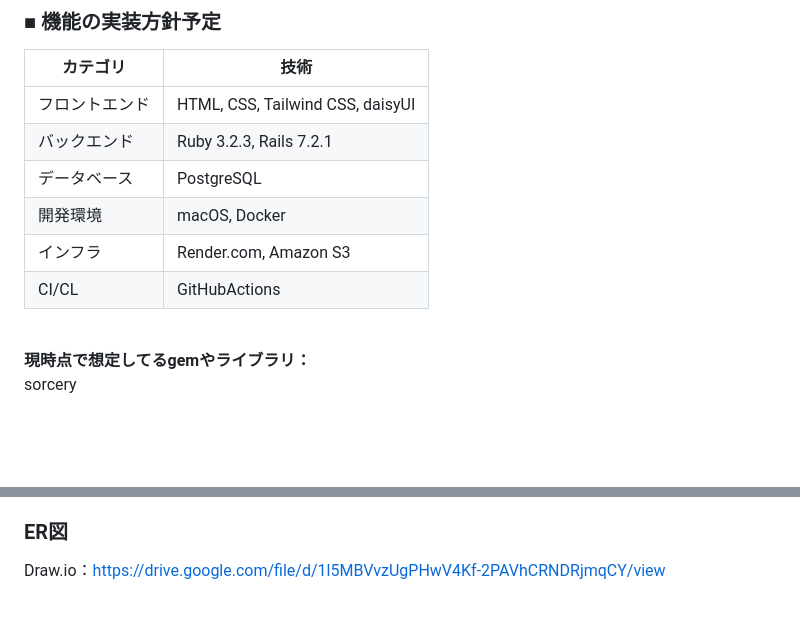
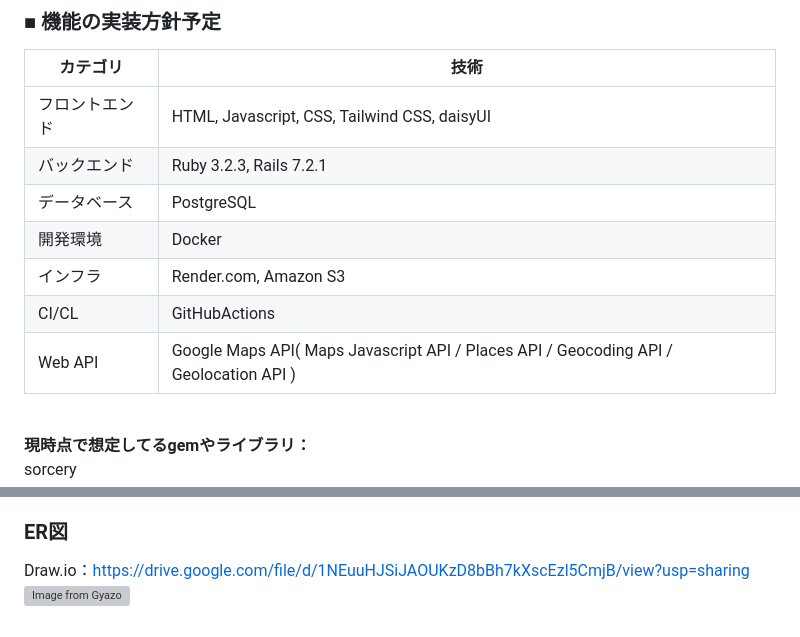
Before and after one commit to kotowata/20240729_art_app, a Markdown page: README.md, 2 parts joined by grey strips. Rendered like a GitHub page; blank space fills up the shorter version; grey boxes are pictures that could not be loaded.

Commit message:
Update: READMEアップデート

```diff
--- a/README.md
+++ b/README.md
@@ -57,12 +57,13 @@ mvpリリースまで<br>
 ### ■ 機能の実装方針予定
 | カテゴリ | 技術 |
 ----|----
-| フロントエンド | HTML, CSS, Tailwind CSS, daisyUI |
+| フロントエンド | HTML, Javascript, CSS, Tailwind CSS, daisyUI |
 | バックエンド | Ruby 3.2.3, Rails 7.2.1 |
 | データベース | PostgreSQL |
-| 開発環境 | macOS, Docker |
+| 開発環境 | Docker |
 | インフラ | Render.com, Amazon S3 |
 | CI/CL | GitHubActions |
+| Web API | Google Maps API( Maps Javascript API / Places API / Geocoding API / Geolocation API )
 <br>
 
 **現時点で想定してるgemやライブラリ：**<br>
@@ -91,5 +92,6 @@ Figma：https://www.figma.com/design/m8NSla9F8igoj9aAnLWSbJ/%E5%8D%92%E6%A5%AD%E
 <br>
 
 ### ER図
-Draw.io：https://drive.google.com/file/d/1l5MBVvzUgPHwV4Kf-2PAVhCRNDRjmqCY/view
+Draw.io：https://drive.google.com/file/d/1NEuuHJSiJAOUKzD8bBh7kXscEzl5CmjB/view?usp=sharing<br>
+[![Image from Gyazo](https://i.gyazo.com/3a4fa2c193c9c7b0b3c6784f14c93787.png)](https://gyazo.com/3a4fa2c193c9c7b0b3c6784f14c93787)
 <br>
```
